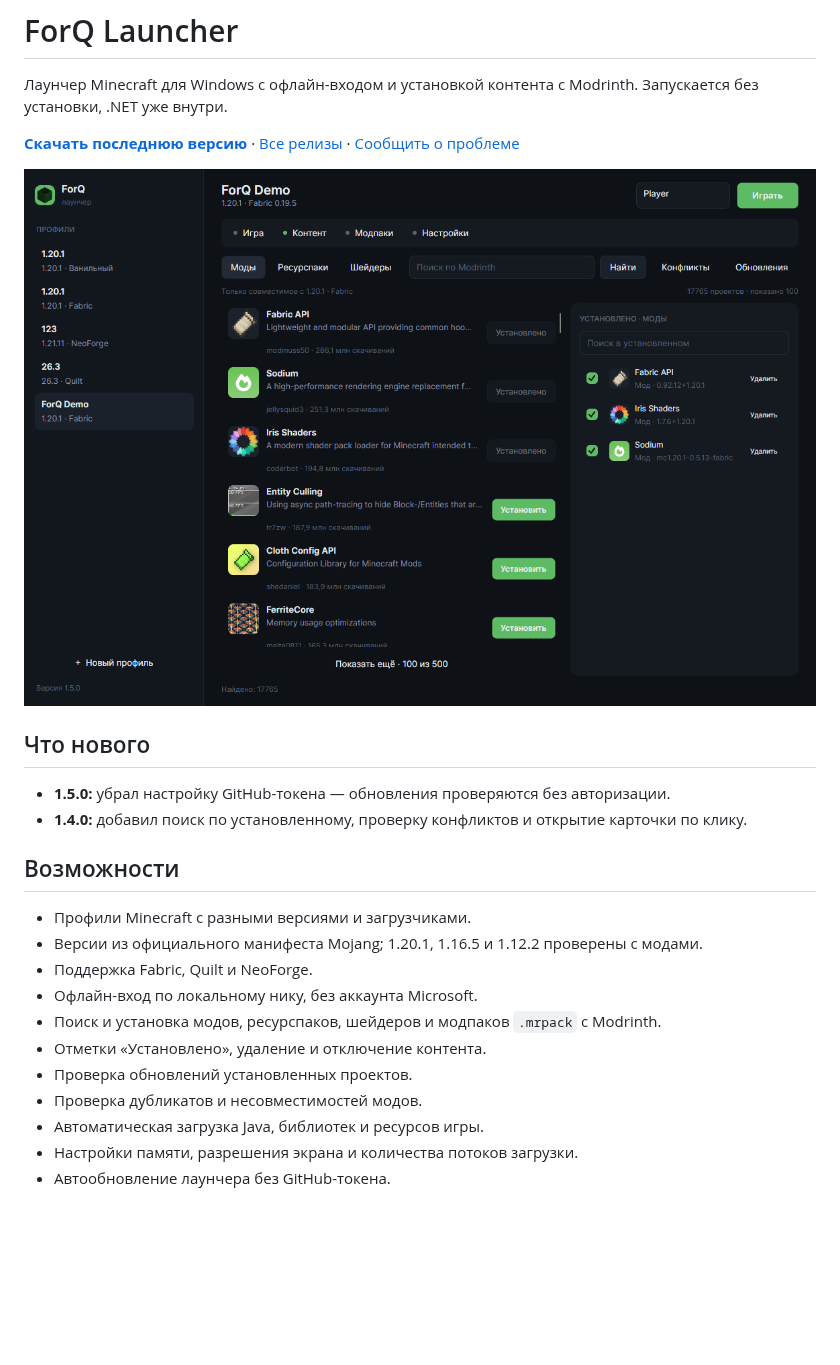
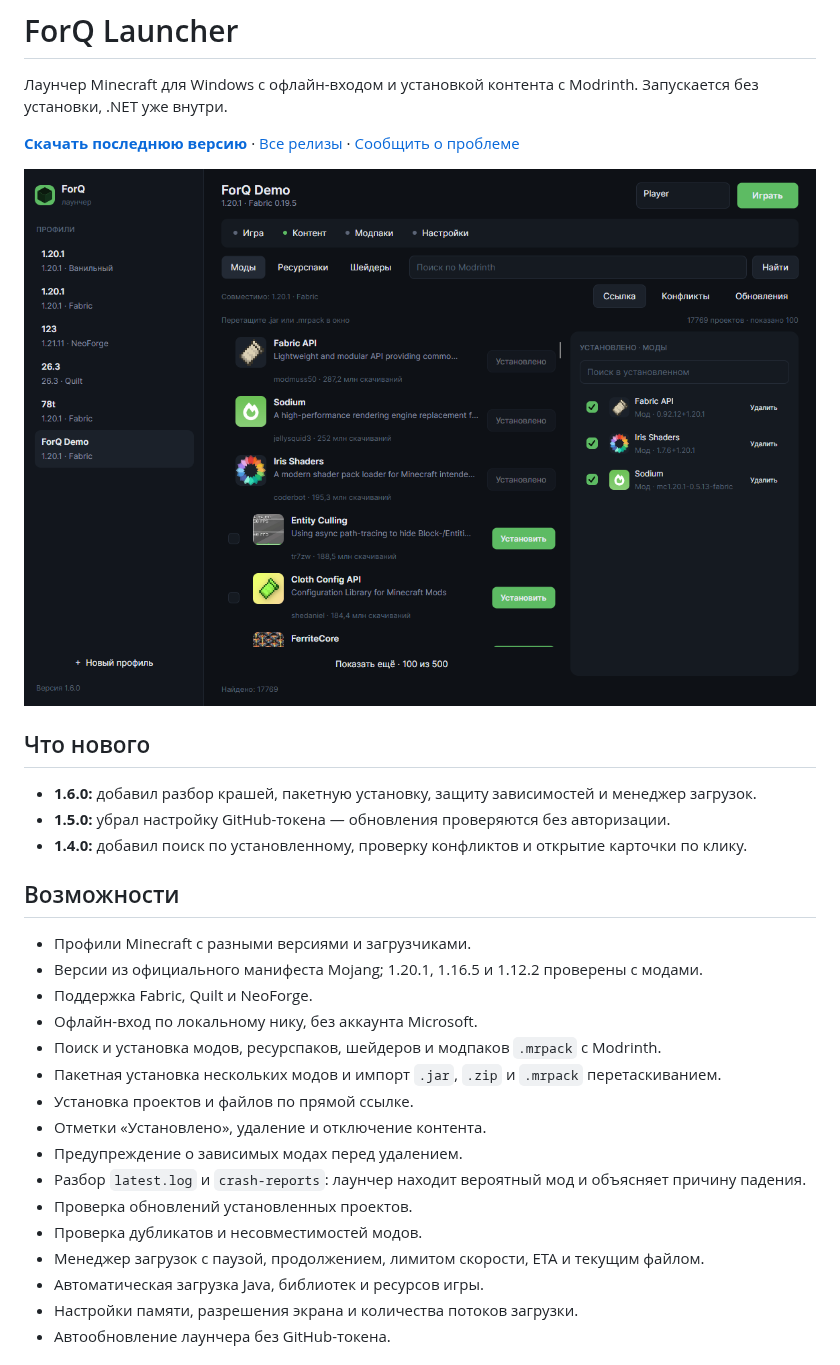
Before and after one commit to kirillsql1kaa11/ForQLauncher, a Markdown page: README.md, the part around one of its changes. Drawn GitHub-style; pictures changed too: docs/screenshots/main.png; blank space fills up the shorter version.

Commit message:
docs: оформил README и скриншоты для 1.6.0

```diff
--- a/README.md
+++ b/README.md
@@ -8,6 +8,7 @@
 
 ## Что нового
 
+- **1.6.0:** добавил разбор крашей, пакетную установку, защиту зависимостей и менеджер загрузок.
 - **1.5.0:** убрал настройку GitHub-токена — обновления проверяются без авторизации.
 - **1.4.0:** добавил поиск по установленному, проверку конфликтов и открытие карточки по клику.
 
@@ -18,9 +19,14 @@
 - Поддержка Fabric, Quilt и NeoForge.
 - Офлайн-вход по локальному нику, без аккаунта Microsoft.
 - Поиск и установка модов, ресурспаков, шейдеров и модпаков `.mrpack` с Modrinth.
+- Пакетная установка нескольких модов и импорт `.jar`, `.zip` и `.mrpack` перетаскиванием.
+- Установка проектов и файлов по прямой ссылке.
 - Отметки «Установлено», удаление и отключение контента.
+- Предупреждение о зависимых модах перед удалением.
+- Разбор `latest.log` и `crash-reports`: лаунчер находит вероятный мод и объясняет причину падения.
 - Проверка обновлений установленных проектов.
 - Проверка дубликатов и несовместимостей модов.
+- Менеджер загрузок с паузой, продолжением, лимитом скорости, ETA и текущим файлом.
 - Автоматическая загрузка Java, библиотек и ресурсов игры.
 - Настройки памяти, разрешения экрана и количества потоков загрузки.
 - Автообновление лаунчера без GitHub-токена.
```
Also changed, not shown: other parts of README.md (+8 -0 lines), docs/screenshots/batch.png (added), docs/screenshots/crash.png (added), docs/screenshots/dependents.png (added), docs/screenshots/downloads.png (added).
